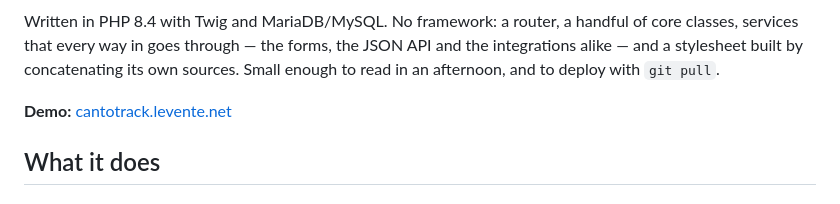
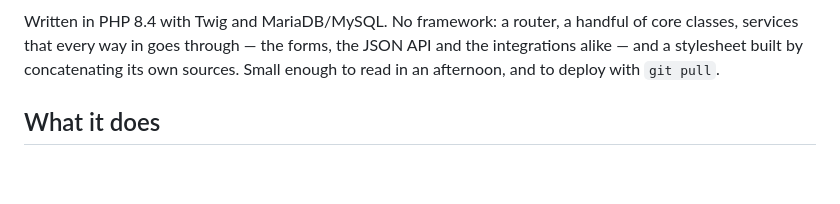
Before and after one commit to szabolevi98/cantotrack, a Markdown page: README.md, the part around the change. Rendered like a GitHub page; blank space fills up the shorter version.

Commit message:
Take the demo link out of the README
There is no demo account, so the link led to a sign-in nobody can pass.

```diff
--- a/README.md
+++ b/README.md
@@ -16,8 +16,6 @@ handful of core classes, services that every way in goes through — the forms,
 the JSON API and the integrations alike — and a stylesheet built by
 concatenating its own sources. Small enough to read in an afternoon, and to
 deploy with `git pull`.
-
-**Demo:** [cantotrack.levente.net](https://cantotrack.levente.net/)
 
 ## What it does
 
```
